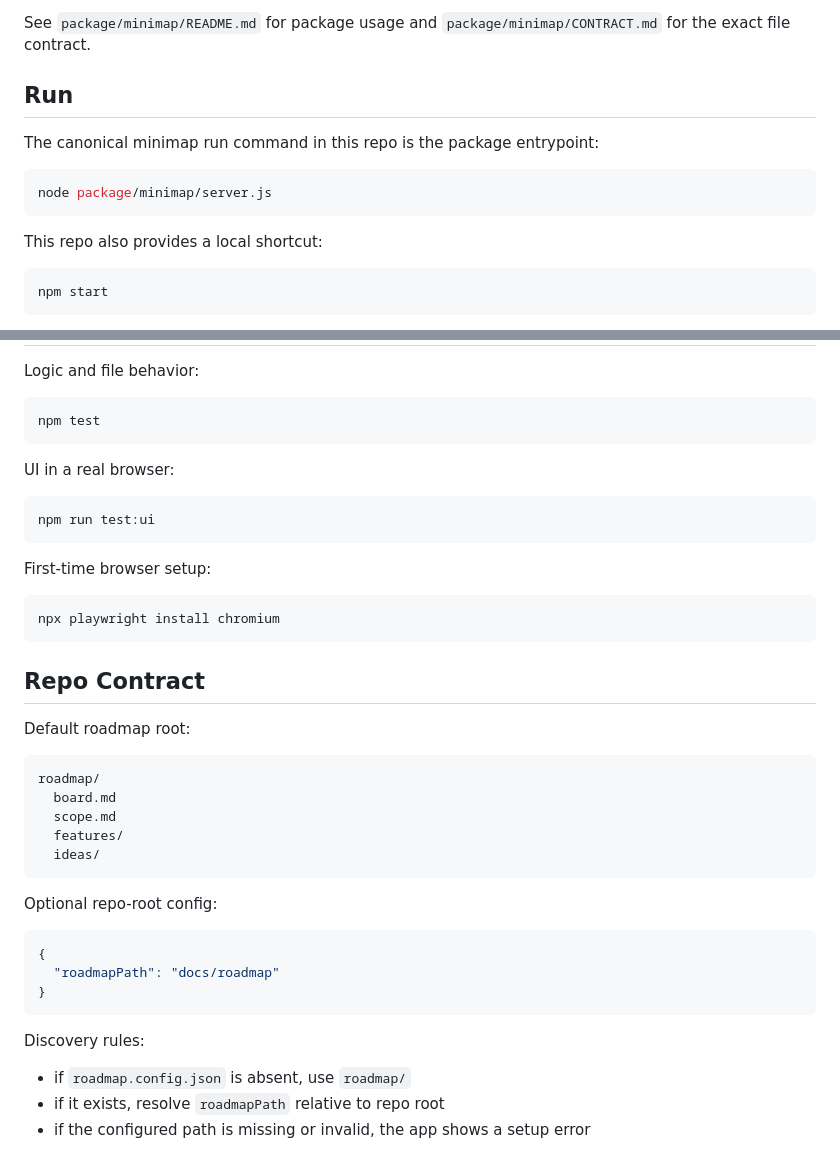
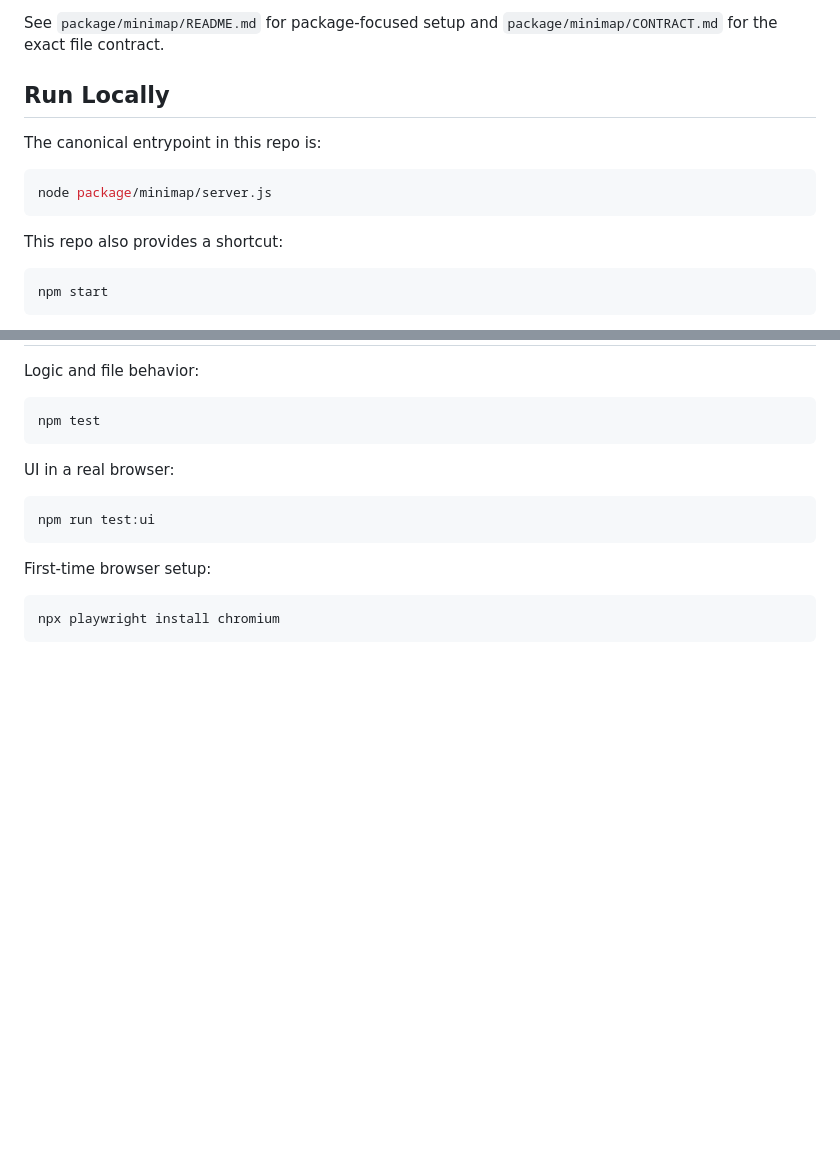
Before and after one commit to rore/minimap, a Markdown page: README.md, 2 parts joined by grey strips. Drawn GitHub-style; blank space fills up the shorter version.

````diff
--- a/README.md
+++ b/README.md
@@ -77,15 +97,15 @@ To adopt minimap in another repo:
 
-See `package/minimap/README.md` for package usage and `package/minimap/CONTRACT.md` for the exact file contract.
+See `package/minimap/README.md` for package-focused setup and `package/minimap/CONTRACT.md` for the exact file contract.
 
-## Run
+## Run Locally
 
-The canonical minimap run command in this repo is the package entrypoint:
+The canonical entrypoint in this repo is:
 
 ```bash
 node package/minimap/server.js
 ```
 
-This repo also provides a local shortcut:
+This repo also provides a shortcut:
 
 ```bash
 npm start
@@ -112,29 +132,3 @@ First-time browser setup:
 ```bash
 npx playwright install chromium
 ```
-
-## Repo Contract
-
-Default roadmap root:
-
-```text
-roadmap/
-  board.md
-  scope.md
-  features/
-  ideas/
-```
-
-Optional repo-root config:
-
-```json
-{
-  "roadmapPath": "docs/roadmap"
-}
-```
-
-Discovery rules:
-
-- if `roadmap.config.json` is absent, use `roadmap/`
-- if it exists, resolve `roadmapPath` relative to repo root
-- if the configured path is missing or invalid, the app shows a setup error
````
Also changed, not shown: other parts of README.md (+68 -48 lines), docs/images/minimap-board-columns.png, docs/images/minimap-board-list.png, docs/images/minimap-item-editor.png (added).
